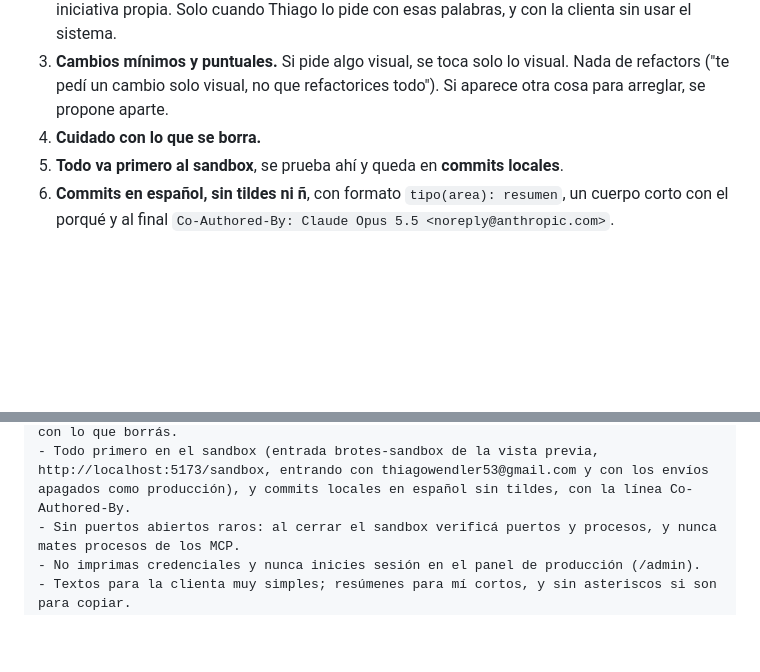
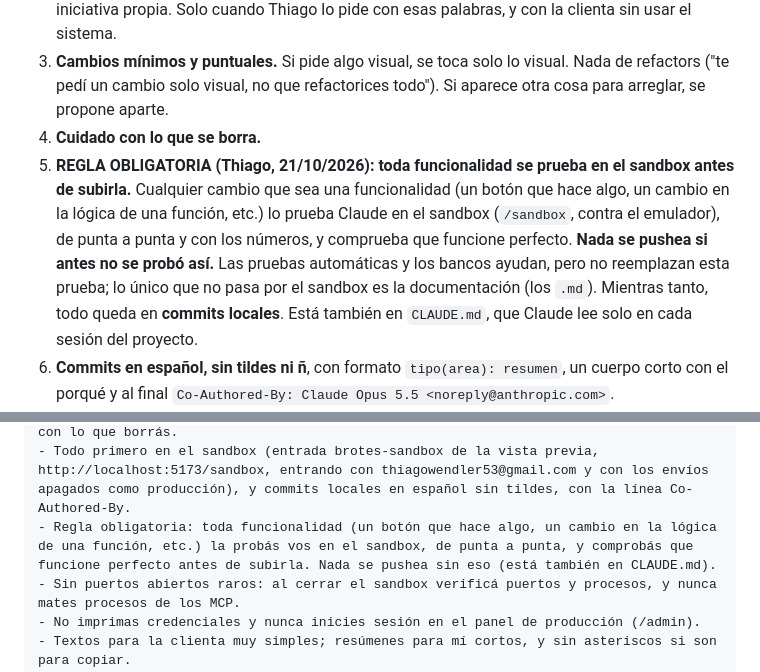
Before and after one commit to ObregonJeronimo/brotesdietetica, a Markdown page: CONTEXTO.md, 2 parts joined by grey strips. Rendered like a GitHub page; blank space fills up the shorter version.

```diff
--- a/CONTEXTO.md
+++ b/CONTEXTO.md
@@ -130,7 +130,13 @@ Brotes es un **clon de YERCO** (otro comercio del mismo equipo, proyecto Firebas
    ("te pedí un cambio solo visual, no que refactorices todo"). Si aparece otra cosa para
    arreglar, se propone aparte.
 4. **Cuidado con lo que se borra.**
-5. **Todo va primero al sandbox**, se prueba ahí y queda en **commits locales**.
+5. **REGLA OBLIGATORIA (Thiago, 21/10/2026): toda funcionalidad se prueba en el sandbox antes de subirla.**
+   Cualquier cambio que sea una funcionalidad (un botón que hace algo, un cambio en la lógica de una
+   función, etc.) lo prueba Claude en el sandbox (`/sandbox`, contra el emulador), de punta a punta y con
+   los números, y comprueba que funcione perfecto. **Nada se pushea si antes no se probó así.** Las pruebas
+   automáticas y los bancos ayudan, pero no reemplazan esta prueba; lo único que no pasa por el sandbox es la
+   documentación (los `.md`). Mientras tanto, todo queda en **commits locales**. Está también en
+   `CLAUDE.md`, que Claude lee solo en cada sesión del proyecto.
 6. **Commits en español, sin tildes ni ñ**, con formato `tipo(area): resumen`, un cuerpo corto
    con el porqué y al final `Co-Authored-By: Claude Opus 5.5 <noreply@anthropic.com>`.
 7. **No dejar puertos abiertos raros.** Al cerrar el sandbox se verifica que no quede nada
@@ -655,6 +661,7 @@ Las reglas de trabajo siguen todas igual. Las más importantes:
 - No migrar datos (etapa 4) ni hacer push, firebase deploy o escrituras en producción sin que yo lo pida explícito. La migración recién después de hablar con la clienta.
 - Cambios mínimos y puntuales: si pido algo visual, solo visual, sin refactors. Cuidado con lo que borrás.
 - Todo primero en el sandbox (entrada brotes-sandbox de la vista previa, http://localhost:5173/sandbox, entrando con thiagowendler53@gmail.com y con los envíos apagados como producción), y commits locales en español sin tildes, con la línea Co-Authored-By.
+- Regla obligatoria: toda funcionalidad (un botón que hace algo, un cambio en la lógica de una función, etc.) la probás vos en el sandbox, de punta a punta, y comprobás que funcione perfecto antes de subirla. Nada se pushea sin eso (está también en CLAUDE.md).
 - Sin puertos abiertos raros: al cerrar el sandbox verificá puertos y procesos, y nunca mates procesos de los MCP.
 - No imprimas credenciales y nunca inicies sesión en el panel de producción (/admin).
 - Textos para la clienta muy simples; resúmenes para mí cortos, y sin asteriscos si son para copiar.
```
Also changed, not shown: CLAUDE.md (added, +22 -0 lines).
